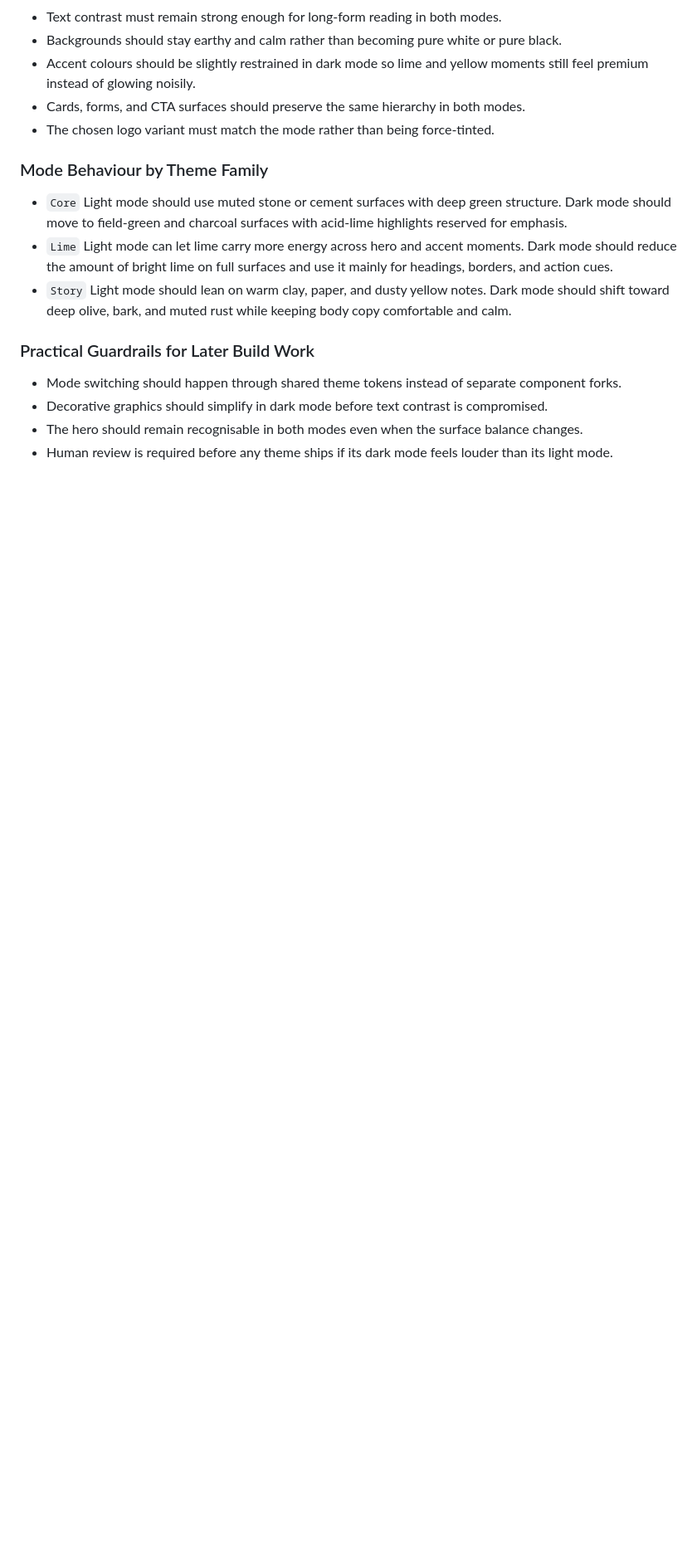
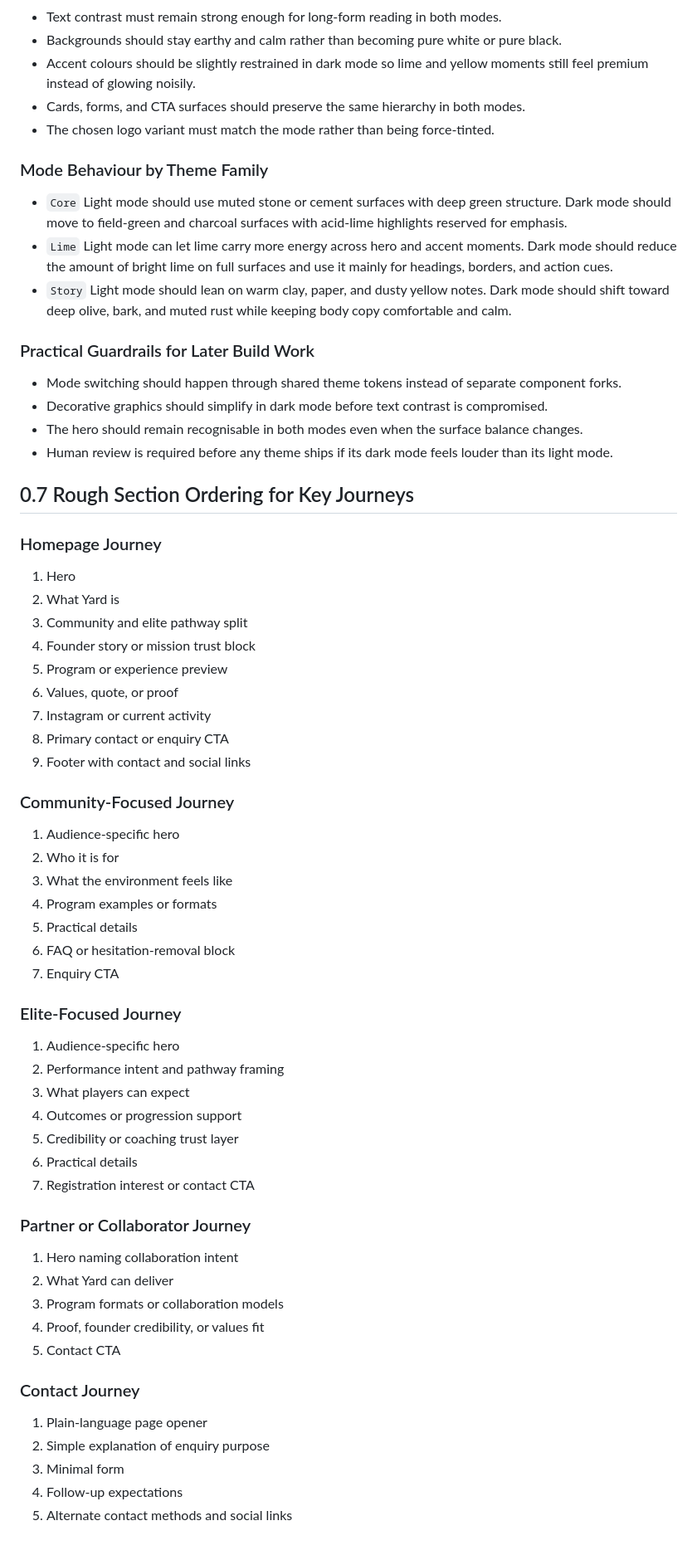
Before and after one commit to Davemem/yard-football-creative, a Markdown page: PHASE_0_DIRECTION.md, the part around the change. Shown at 83% size. GitHub-like rendering; blank space fills up the shorter version.

Commit message:
docs: complete phase 0.7 key journey order

```diff
--- a/PHASE_0_DIRECTION.md
+++ b/PHASE_0_DIRECTION.md
@@ -209,3 +209,53 @@ Switching modes should not swap the brand personality out for a generic operatin
 - Decorative graphics should simplify in dark mode before text contrast is compromised.
 - The hero should remain recognisable in both modes even when the surface balance changes.
 - Human review is required before any theme ships if its dark mode feels louder than its light mode.
+
+## 0.7 Rough Section Ordering for Key Journeys
+
+### Homepage Journey
+
+1. Hero
+2. What Yard is
+3. Community and elite pathway split
+4. Founder story or mission trust block
+5. Program or experience preview
+6. Values, quote, or proof
+7. Instagram or current activity
+8. Primary contact or enquiry CTA
+9. Footer with contact and social links
+
+### Community-Focused Journey
+
+1. Audience-specific hero
+2. Who it is for
+3. What the environment feels like
+4. Program examples or formats
+5. Practical details
+6. FAQ or hesitation-removal block
+7. Enquiry CTA
+
+### Elite-Focused Journey
+
+1. Audience-specific hero
+2. Performance intent and pathway framing
+3. What players can expect
+4. Outcomes or progression support
+5. Credibility or coaching trust layer
+6. Practical details
+7. Registration interest or contact CTA
+
+### Partner or Collaborator Journey
+
+1. Hero naming collaboration intent
+2. What Yard can deliver
+3. Program formats or collaboration models
+4. Proof, founder credibility, or values fit
+5. Contact CTA
+
+### Contact Journey
+
+1. Plain-language page opener
+2. Simple explanation of enquiry purpose
+3. Minimal form
+4. Follow-up expectations
+5. Alternate contact methods and social links
```
Also changed, not shown: ROADMAP.md (+2 -1 lines).
